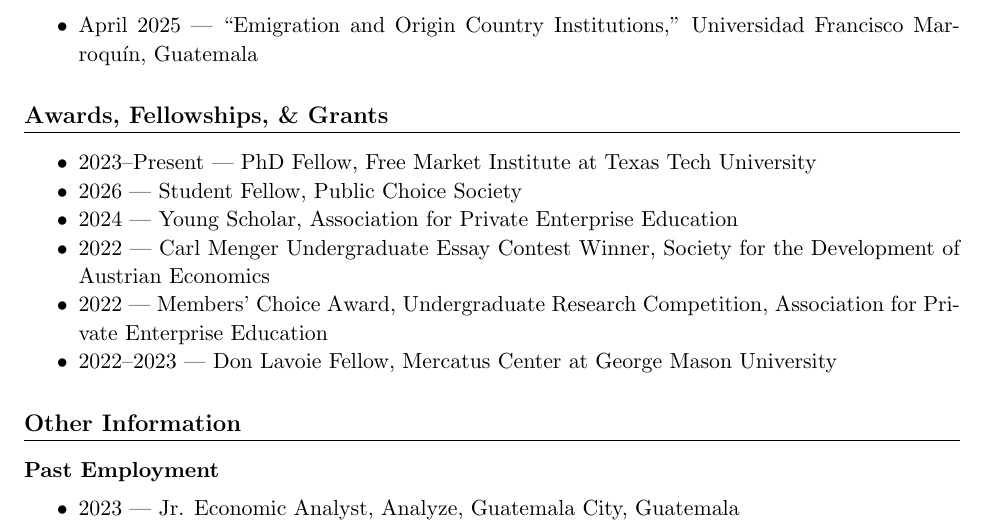
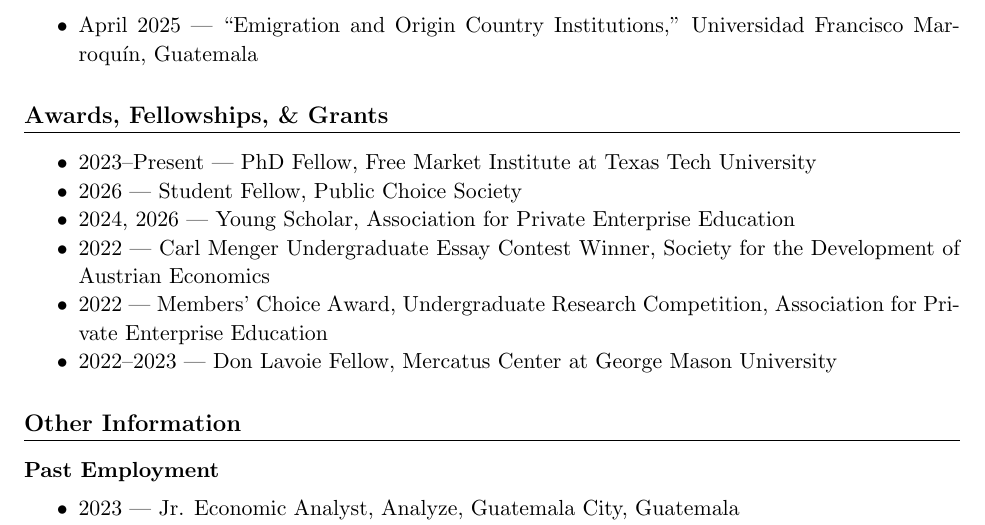
Before and after one commit to leoregalado17/leoregalado17.github.io, a LaTeX CV (cv.tex): part of page 2 of 2, cut so that both start at the same text. Compiled offline with pdfLaTeX.

Commit message:
Add 2026 Young Scholar APEE award to CV
Co-Authored-By: Claude Opus 4.6 (1M context) <noreply@anthropic.com>

```diff
--- a/cv.tex
+++ b/cv.tex
@@ -109,7 +109,7 @@
 \begin{itemize}
     \item 2023--Present --- PhD Fellow, Free Market Institute at Texas Tech University
     \item 2026 --- Student Fellow, Public Choice Society
-    \item 2024 --- Young Scholar, Association for Private Enterprise Education
+    \item 2024, 2026 --- Young Scholar, Association for Private Enterprise Education
     \item 2022 --- Carl Menger Undergraduate Essay Contest Winner, Society for the Development of Austrian Economics
     \item 2022 --- Members’ Choice Award, Undergraduate Research Competition, Association for Private Enterprise Education
     \item 2022--2023 --- Don Lavoie Fellow, Mercatus Center at George Mason University
```
Also changed, not shown: cv.pdf, docs/cv.pdf.
